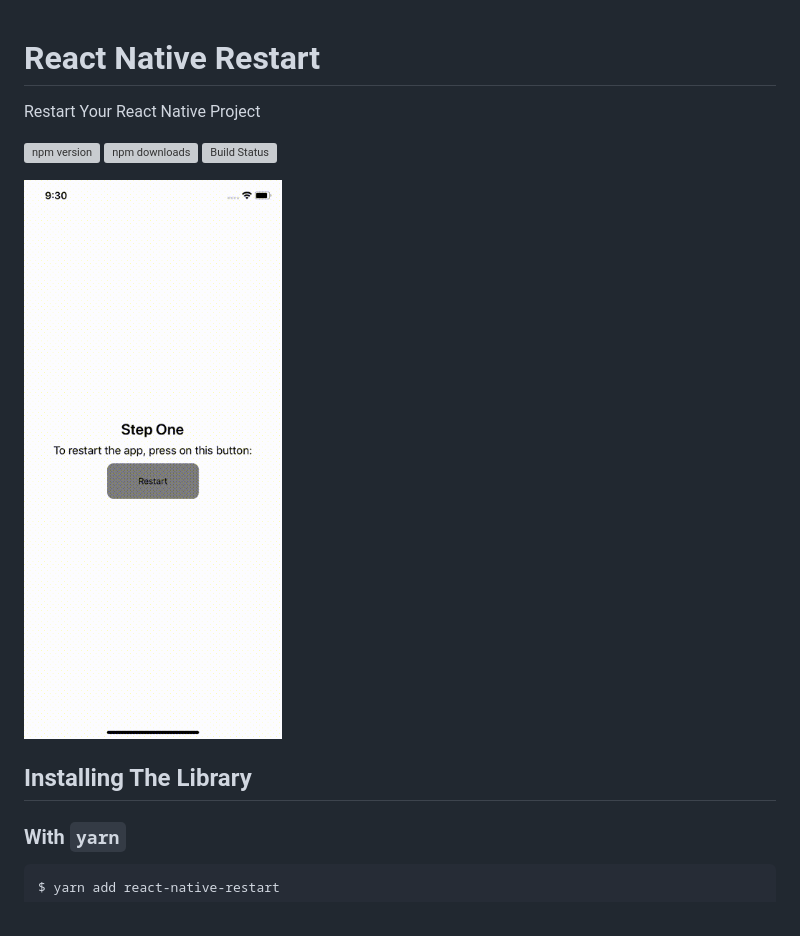
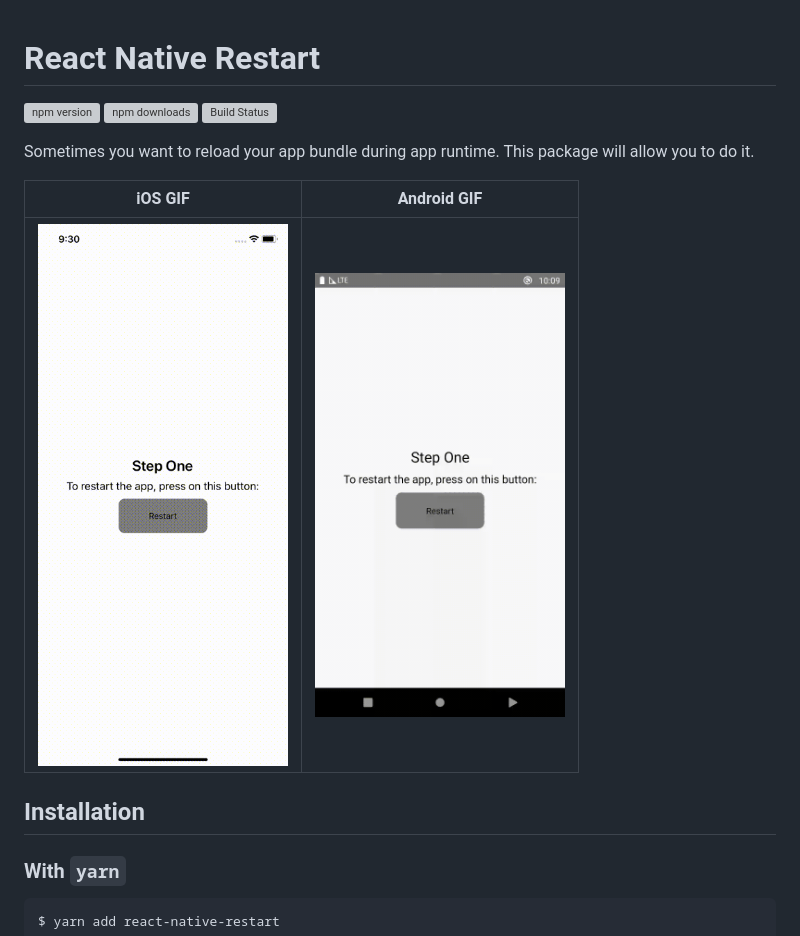
Before and after one commit to avishayil/react-native-restart, a Markdown page: README.md, the part around the change. GitHub-like rendering; pictures changed too: gif/android.gif (added); grey boxes are pictures that could not be loaded.

Commit message:
docs: added android gif (#128)

```diff
--- a/README.md
+++ b/README.md
@@ -1,14 +1,16 @@
 # React Native Restart
-
-Restart Your React Native Project
 
 [![npm version](https://img.shields.io/npm/v/react-native-restart.svg?style=flat-square)](https://www.npmjs.com/package/react-native-restart)
 [![npm downloads](https://img.shields.io/npm/dm/react-native-restart.svg?style=flat-square)](https://www.npmjs.com/package/react-native-restart)
 [![Build Status](https://travis-ci.org/avishayil/react-native-restart.svg?branch=master)](https://travis-ci.org/avishayil/react-native-restart)
 
-![GIF of react-native-restart](./gif/ios.gif)
+Sometimes you want to reload your app bundle during app runtime. This package will allow you to do it.
 
-## Installing The Library
+iOS GIF             | Android GIF
+:-------------------------:|:-------------------------:
+<img src="./gif/ios.gif" title="iOS GIF" width="250"> | <img src="./gif/android.gif" title="Android GIF" width="250">
+
+## Installation
 
 ### With `yarn`
 
```
